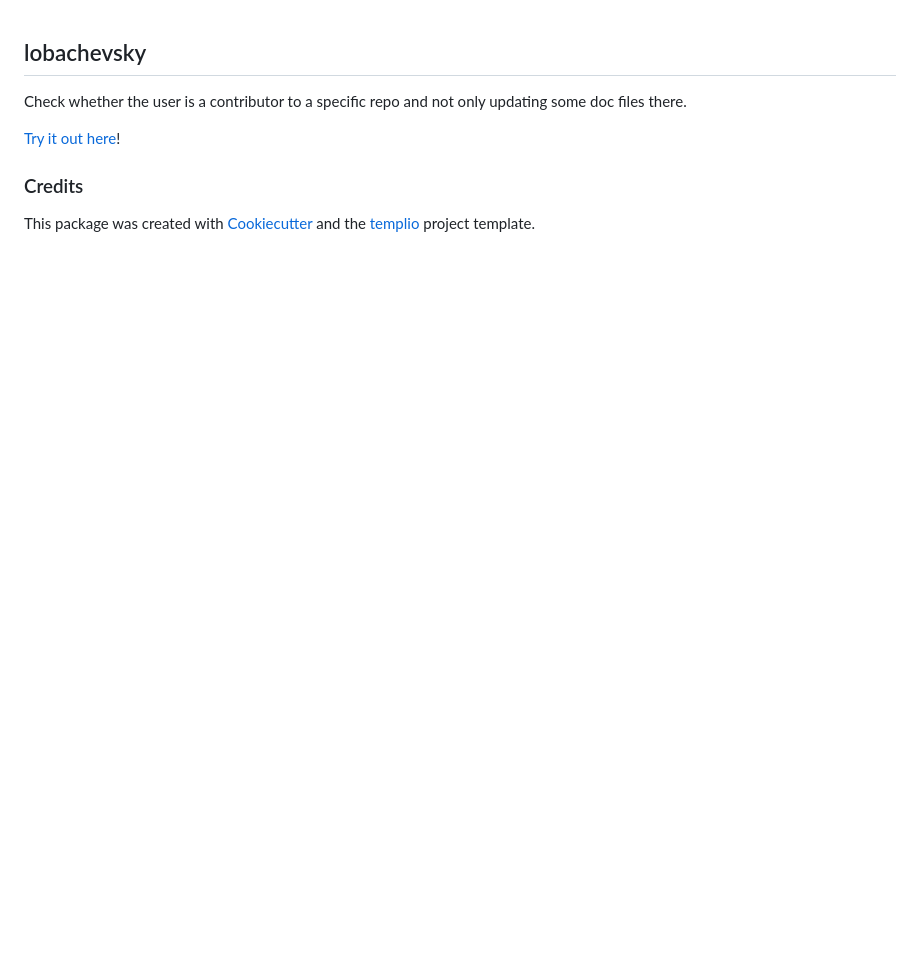
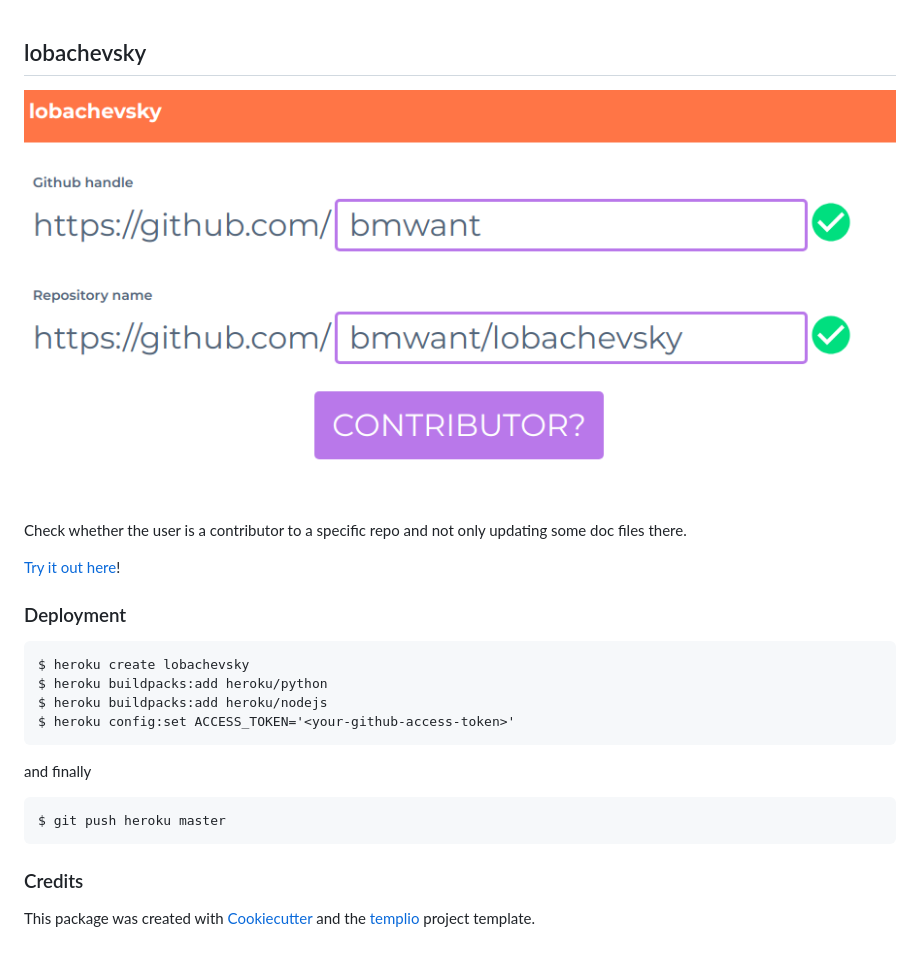
Before and after one commit to bmwant/lobachevsky, a Markdown page: README.md, the part around the change. Rendered like a GitHub page; pictures changed too: static/img/lob.png (added); blank space fills up the shorter version.

Commit message:
Update readme :ok_hand:

````diff
--- a/README.md
+++ b/README.md
@@ -1,9 +1,27 @@
 ## lobachevsky
+
+![screen](static/img/lob.png)
 
 Check whether the user is a contributor to a specific repo and not only
 updating some doc files there.
 
-[Try it out here]()!
+[Try it out here](https://lobachevsky.herokuapp.com)!
+
+
+### Deployment
+
+```
+$ heroku create lobachevsky
+$ heroku buildpacks:add heroku/python
+$ heroku buildpacks:add heroku/nodejs
+$ heroku config:set ACCESS_TOKEN='<your-github-access-token>'
+```
+
+and finally
+
+```
+$ git push heroku master
+```
 
 ### Credits
 
````
